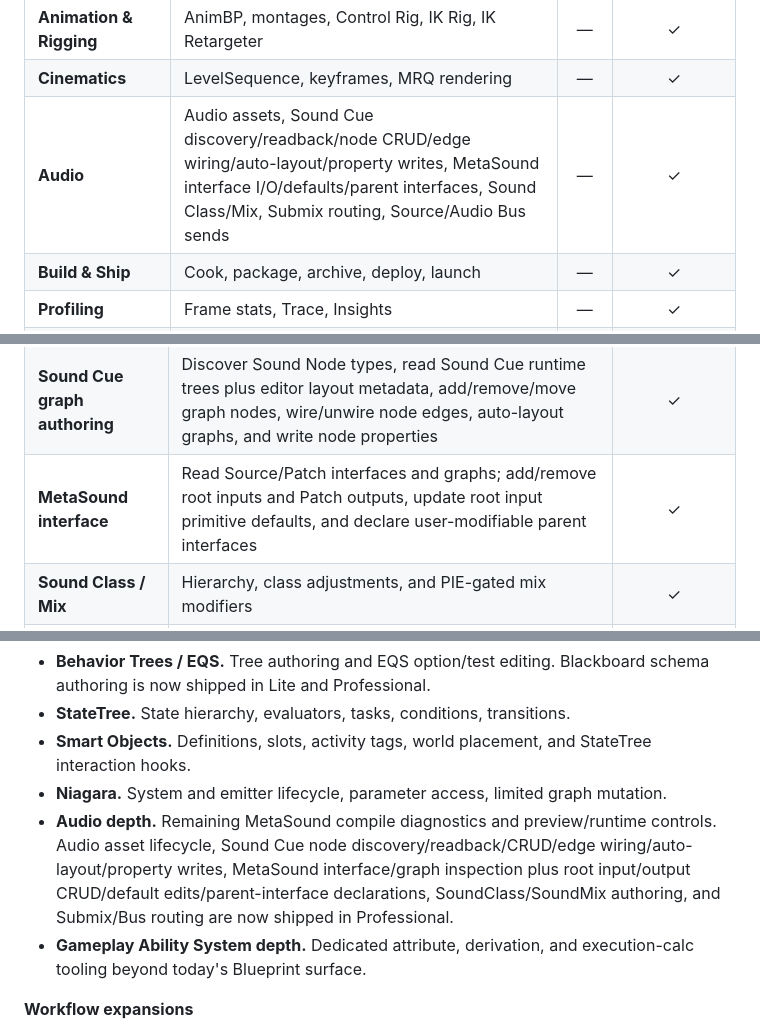
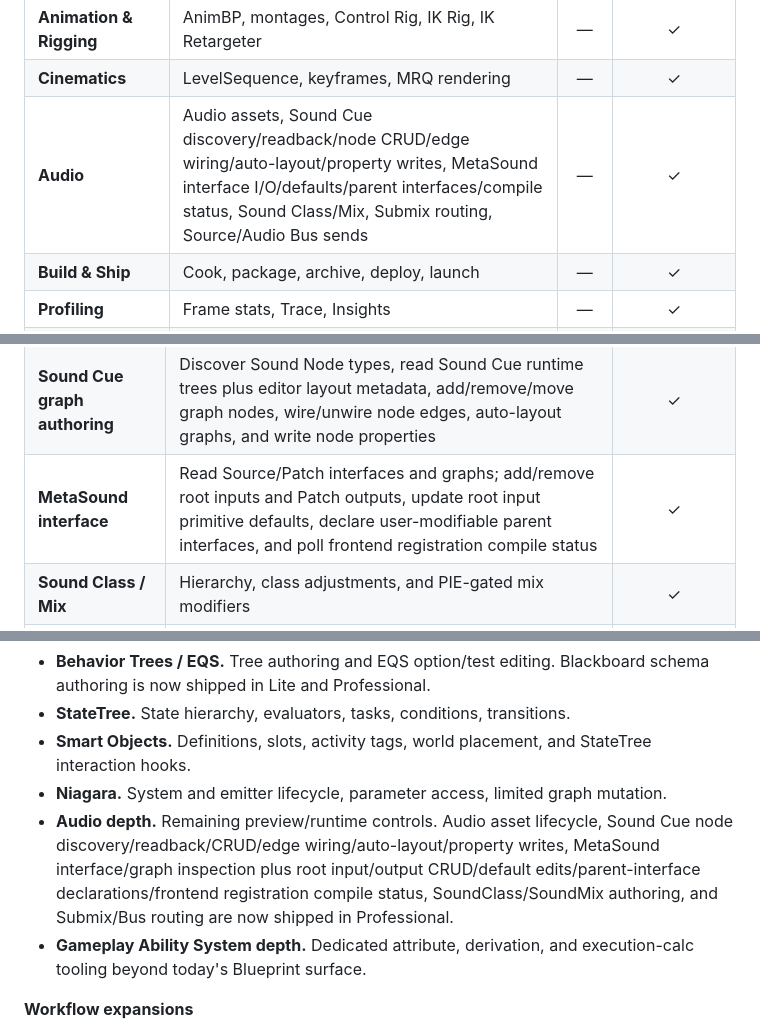
Before and after one commit to Asara-Technologies/prism-mcp, a Markdown page: README.md, 3 parts joined by grey strips. Rendered like a GitHub page; folded sections open.

Commit message:
docs: sync Audio surface after MetaSound compile

```diff
--- a/README.md
+++ b/README.md
@@ -84,7 +84,7 @@ Full split below.
 | **UMG** | Widget tree, bindings, animations, Editor Utility Widgets | — | ✓ |
 | **Animation & Rigging** | AnimBP, montages, Control Rig, IK Rig, IK Retargeter | — | ✓ |
 | **Cinematics** | LevelSequence, keyframes, MRQ rendering | — | ✓ |
-| **Audio** | Audio assets, Sound Cue discovery/readback/node CRUD/edge wiring/auto-layout/property writes, MetaSound interface I/O/defaults/parent interfaces, Sound Class/Mix, Submix routing, Source/Audio Bus sends | — | ✓ |
+| **Audio** | Audio assets, Sound Cue discovery/readback/node CRUD/edge wiring/auto-layout/property writes, MetaSound interface I/O/defaults/parent interfaces/compile status, Sound Class/Mix, Submix routing, Source/Audio Bus sends | — | ✓ |
 | **Build & Ship** | Cook, package, archive, deploy, launch | — | ✓ |
 | **Profiling** | Frame stats, Trace, Insights | — | ✓ |
 | **Automation tests** | Discover, run async, poll progress and results | — | ✓ |
@@ -226,7 +226,7 @@ Full split below.
 |:---|:---|:---:|
 | **Audio asset lifecycle** | Create and inspect Sound Cue, MetaSound Source/Patch, Sound Class, Sound Mix, Attenuation, Concurrency, Submix, Audio Bus, and Source Bus assets | ✓ |
 | **Sound Cue graph authoring** | Discover Sound Node types, read Sound Cue runtime trees plus editor layout metadata, add/remove/move graph nodes, wire/unwire node edges, auto-layout graphs, and write node properties | ✓ |
-| **MetaSound interface** | Read Source/Patch interfaces and graphs; add/remove root inputs and Patch outputs, update root input primitive defaults, and declare user-modifiable parent interfaces | ✓ |
+| **MetaSound interface** | Read Source/Patch interfaces and graphs; add/remove root inputs and Patch outputs, update root input primitive defaults, declare user-modifiable parent interfaces, and poll frontend registration compile status | ✓ |
 | **Sound Class / Mix** | Hierarchy, class adjustments, and PIE-gated mix modifiers | ✓ |
 | **Submix and bus routing** | Submix hierarchy, submix/source effect chains, Audio Bus sends, Source Bus sends, and SourceBus cycle rejection | ✓ |
 
@@ -326,7 +326,7 @@ The matrix above is today's shipped surface. Here's what's planned next. Order,
 - **StateTree.** State hierarchy, evaluators, tasks, conditions, transitions.
 - **Smart Objects.** Definitions, slots, activity tags, world placement, and StateTree interaction hooks.
 - **Niagara.** System and emitter lifecycle, parameter access, limited graph mutation.
-- **Audio depth.** Remaining MetaSound compile diagnostics and preview/runtime controls. Audio asset lifecycle, Sound Cue node discovery/readback/CRUD/edge wiring/auto-layout/property writes, MetaSound interface/graph inspection plus root input/output CRUD/default edits/parent-interface declarations, SoundClass/SoundMix authoring, and Submix/Bus routing are now shipped in Professional.
+- **Audio depth.** Remaining preview/runtime controls. Audio asset lifecycle, Sound Cue node discovery/readback/CRUD/edge wiring/auto-layout/property writes, MetaSound interface/graph inspection plus root input/output CRUD/default edits/parent-interface declarations/frontend registration compile status, SoundClass/SoundMix authoring, and Submix/Bus routing are now shipped in Professional.
 - **Gameplay Ability System depth.** Dedicated attribute, derivation, and execution-calc tooling beyond today's Blueprint surface.
 
 **Workflow expansions**
```
